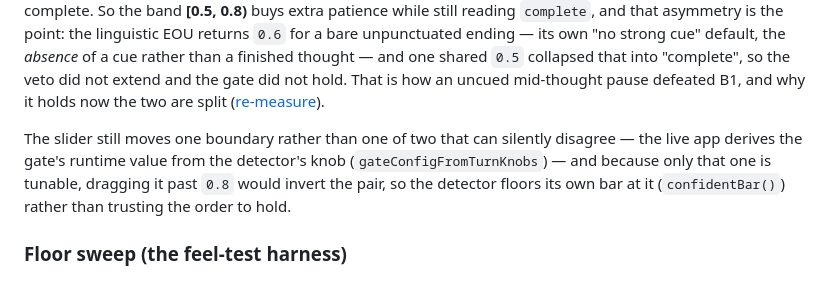
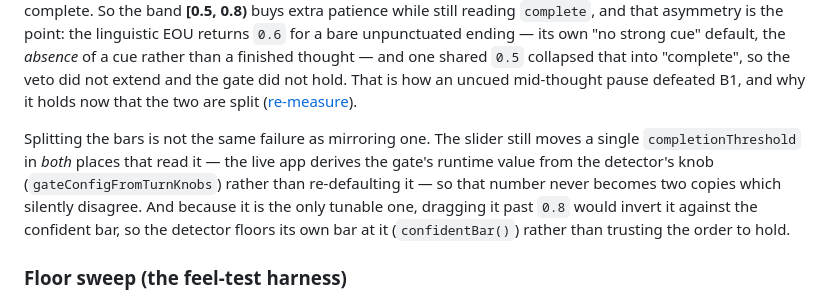
Before and after one commit to suandl/shutupandlisten, a Markdown page: web/README.md, the part around the change. Rendered like a GitHub page.

Commit message:
docs(web): sharpen the two-thresholds paragraph's closing (su-mrd60)
Self-review touch-up on the paragraph rewritten by the previous commit; no new
claims, no other files.

Two things read wrong once the section was read start-to-finish. "why it holds
now the two are split" was missing its "that". More substantively, the closing
sentence was carried over near-verbatim from the old text -- "the slider still
moves one boundary rather than one of two that can silently disagree" -- which
was unambiguous when the section's whole thesis was that there is ONE threshold,
and is confusing three sentences after telling the reader there are now two. A
reader can fairly parse "one of two" as the veto/gate pair the paragraph just
finished splitting apart.

Reworded to name which number is meant and to separate the two concerns
explicitly: mirroring ONE threshold into two runtime copies that drift is the
bug gateConfigFromTurnKnobs prevents; splitting P(complete) across TWO different
thresholds is the intended design. Same facts, no ambiguity between them.

```diff
--- a/web/README.md
+++ b/web/README.md
@@ -176,13 +176,16 @@ is the point: the linguistic EOU returns `0.6` for a bare unpunctuated ending
 own "no strong cue" default, the *absence* of a cue rather than a finished thought —
 and one shared `0.5` collapsed that into "complete", so the veto did not extend and
 the gate did not hold. That is how an uncued mid-thought pause defeated B1, and why it
-holds now the two are split ([re-measure](../docs/findings/b1-gate-remeasure-2026-08.md)).
+holds now that the two are split
+([re-measure](../docs/findings/b1-gate-remeasure-2026-08.md)).
 
-The slider still moves one boundary rather than one of two that can silently disagree
-— the live app derives the gate's runtime value from the detector's knob
-(`gateConfigFromTurnKnobs`) — and because only that one is tunable, dragging it past
-`0.8` would invert the pair, so the detector floors its own bar at it (`confidentBar()`)
-rather than trusting the order to hold.
+Splitting the bars is not the same failure as mirroring one. The slider still moves a
+single `completionThreshold` in *both* places that read it — the live app derives the
+gate's runtime value from the detector's knob (`gateConfigFromTurnKnobs`) rather than
+re-defaulting it — so that number never becomes two copies which silently disagree. And
+because it is the only tunable one, dragging it past `0.8` would invert it against the
+confident bar, so the detector floors its own bar at it (`confidentBar()`) rather than
+trusting the order to hold.
 
 ### Floor sweep (the feel-test harness)
 
```
